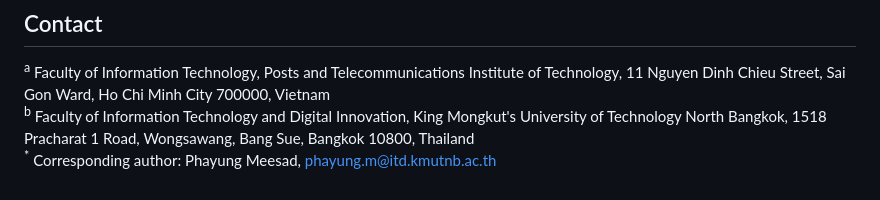
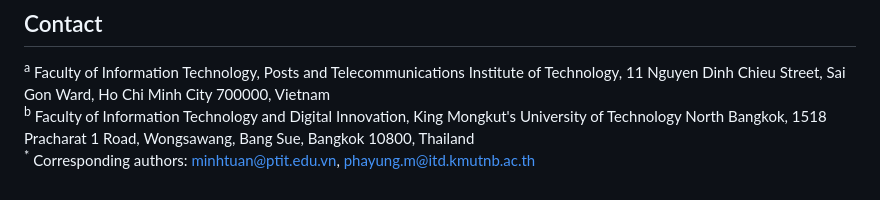
Before and after one commit to vancv43/Cicada-Emergence-Optimizer, a Markdown page: README.md, the part around the change. GitHub-like rendering.

Commit message:
README: corresponding authors in the contact section

```diff
--- a/README.md
+++ b/README.md
@@ -372,4 +372,4 @@ The article has been submitted to *Expert Systems with Applications*. Until it i
 ## Contact
 <sup>a</sup> Faculty of Information Technology, Posts and Telecommunications Institute of Technology, 11 Nguyen Dinh Chieu Street, Sai Gon Ward, Ho Chi Minh City 700000, Vietnam<br>
 <sup>b</sup> Faculty of Information Technology and Digital Innovation, King Mongkut's University of Technology North Bangkok, 1518 Pracharat 1 Road, Wongsawang, Bang Sue, Bangkok 10800, Thailand<br>
-<sup>&#42;</sup> Corresponding author: Phayung Meesad, phayung.m@itd.kmutnb.ac.th
+<sup>&#42;</sup> Corresponding authors: minhtuan@ptit.edu.vn, phayung.m@itd.kmutnb.ac.th
```
